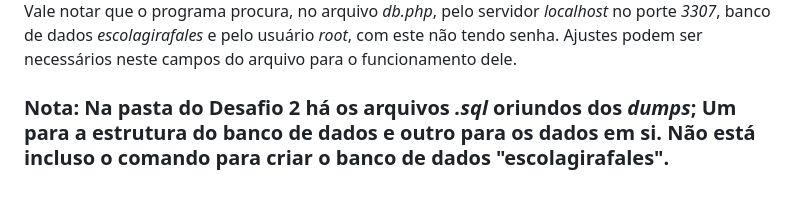
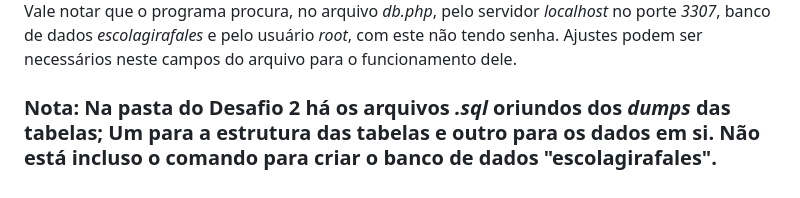
Before and after one commit to MikeHuggar/avaliacaotecnica, a Markdown page: README.md, the part around the change. Drawn GitHub-style.

```diff
--- a/README.md
+++ b/README.md
@@ -13,4 +13,4 @@ Este foi o desafio mais fácil, ao meu ver. Eu já era familiarizado com modelos
 Para os *queries* requisitados, decidi desenvolver uma página estática com PHP que, por meio de outro arquivo PHP, se conecta com o banco de dados local da máquina, que fora elaborado com MySQL. Após isso, o programa faz o *query* do total de horários para cada professor, junto dos *queries* para mostrar as salas em uso e desocupadas.
 A maior dificuldade para este desafio foi re-aprender a sintaxe do MySQL (*SELECT[...]* em específico), porém após ver exemplos *online* e documentação vi que ele disponibilizava as ferramentas necessárias para procurar exatamente o que o desafio requisitava.
 Vale notar que o programa procura, no arquivo *db.php*, pelo servidor *localhost* no porte *3307*, banco de dados *escolagirafales* e pelo usuário *root*, com este não tendo senha. Ajustes podem ser necessários neste campos do arquivo para o funcionamento dele.
-### Nota: Na pasta do Desafio 2 há os arquivos *.sql* oriundos dos *dumps*; Um para a estrutura do banco de dados e outro para os dados em si. Não está incluso o comando para criar o banco de dados "escolagirafales".
+### Nota: Na pasta do Desafio 2 há os arquivos *.sql* oriundos dos *dumps* das tabelas; Um para a estrutura das tabelas e outro para os dados em si. Não está incluso o comando para criar o banco de dados "escolagirafales".
```
